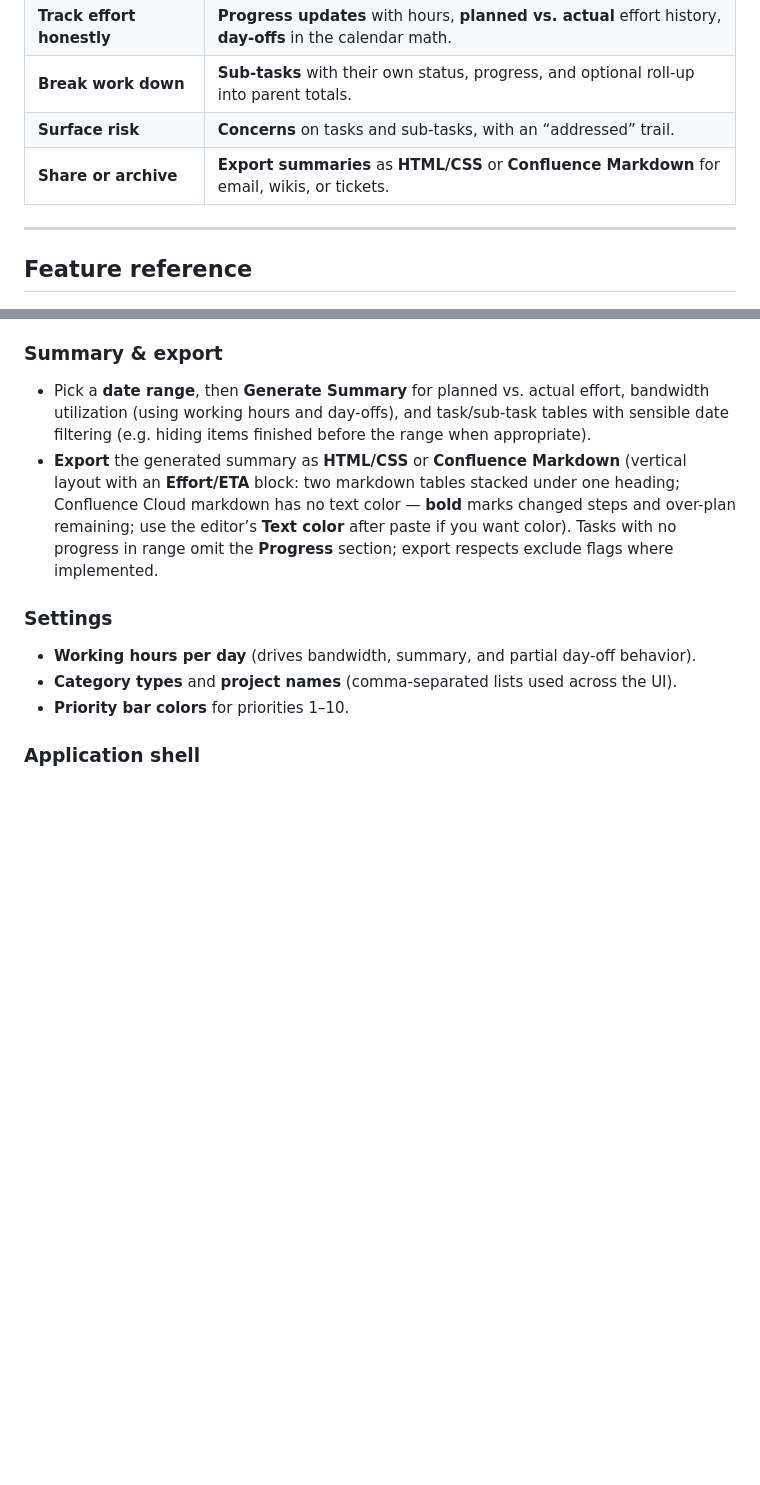
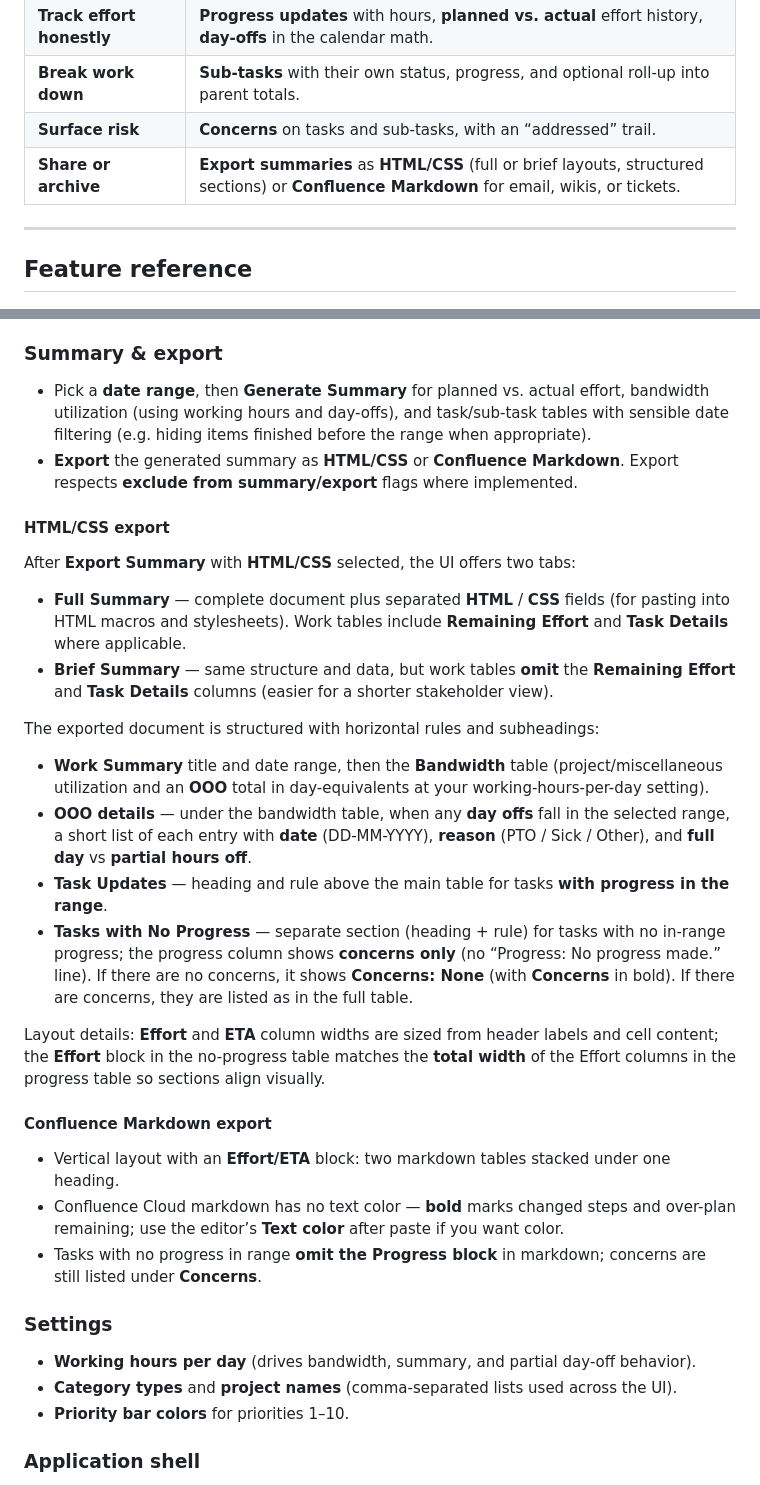
Before and after one commit to PXVI/flow-assist, a Markdown page: README.md, 2 parts joined by grey strips. GitHub-like rendering; blank space fills up the shorter version.

```diff
--- a/README.md
+++ b/README.md
@@ -18,7 +18,7 @@ FlowAssist is built for **individual contributors and small teams** who track re
 | **Track effort honestly** | **Progress updates** with hours, **planned vs. actual** effort history, **day-offs** in the calendar math. |
 | **Break work down** | **Sub-tasks** with their own status, progress, and optional roll-up into parent totals. |
 | **Surface risk** | **Concerns** on tasks and sub-tasks, with an “addressed” trail. |
-| **Share or archive** | **Export summaries** as **HTML/CSS** or **Confluence Markdown** for email, wikis, or tickets. |
+| **Share or archive** | **Export summaries** as **HTML/CSS** (full or brief layouts, structured sections) or **Confluence Markdown** for email, wikis, or tickets. |
 
 ---
 
@@ -57,7 +57,29 @@ FlowAssist is built for **individual contributors and small teams** who track re
 ### Summary & export
 
 - Pick a **date range**, then **Generate Summary** for planned vs. actual effort, bandwidth utilization (using working hours and day-offs), and task/sub-task tables with sensible date filtering (e.g. hiding items finished before the range when appropriate).
-- **Export** the generated summary as **HTML/CSS** or **Confluence Markdown** (vertical layout with an **Effort/ETA** block: two markdown tables stacked under one heading; Confluence Cloud markdown has no text color — **bold** marks changed steps and over-plan remaining; use the editor’s **Text color** after paste if you want color). Tasks with no progress in range omit the **Progress** section; export respects exclude flags where implemented.
+- **Export** the generated summary as **HTML/CSS** or **Confluence Markdown**. Export respects **exclude from summary/export** flags where implemented.
+
+#### HTML/CSS export
+
+After **Export Summary** with **HTML/CSS** selected, the UI offers two tabs:
+
+- **Full Summary** — complete document plus separated **HTML** / **CSS** fields (for pasting into HTML macros and stylesheets). Work tables include **Remaining Effort** and **Task Details** where applicable.
+- **Brief Summary** — same structure and data, but work tables **omit** the **Remaining Effort** and **Task Details** columns (easier for a shorter stakeholder view).
+
+The exported document is structured with horizontal rules and subheadings:
+
+- **Work Summary** title and date range, then the **Bandwidth** table (project/miscellaneous utilization and an **OOO** total in day-equivalents at your working-hours-per-day setting).
+- **OOO details** — under the bandwidth table, when any **day offs** fall in the selected range, a short list of each entry with **date** (DD-MM-YYYY), **reason** (PTO / Sick / Other), and **full day** vs **partial hours off**.
+- **Task Updates** — heading and rule above the main table for tasks **with progress in the range**.
+- **Tasks with No Progress** — separate section (heading + rule) for tasks with no in-range progress; the progress column shows **concerns only** (no “Progress: No progress made.” line). If there are no concerns, it shows **Concerns: None** (with **Concerns** in bold). If there are concerns, they are listed as in the full table.
+
+Layout details: **Effort** and **ETA** column widths are sized from header labels and cell content; the **Effort** block in the no-progress table matches the **total width** of the Effort columns in the progress table so sections align visually.
+
+#### Confluence Markdown export
+
+- Vertical layout with an **Effort/ETA** block: two markdown tables stacked under one heading.
+- Confluence Cloud markdown has no text color — **bold** marks changed steps and over-plan remaining; use the editor’s **Text color** after paste if you want color.
+- Tasks with no progress in range **omit the Progress block** in markdown; concerns are still listed under **Concerns**.
 
 ### Settings
 
```
